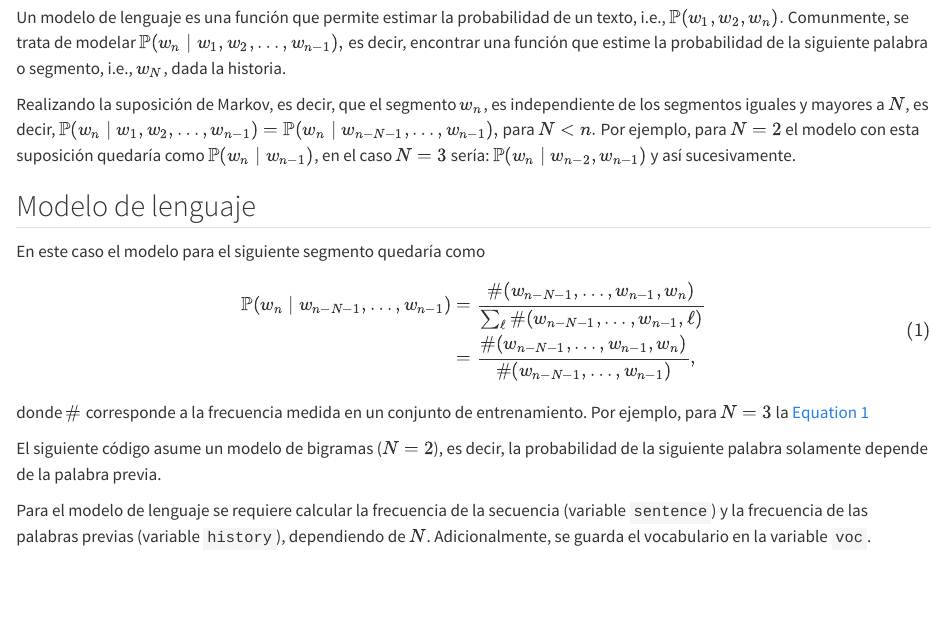
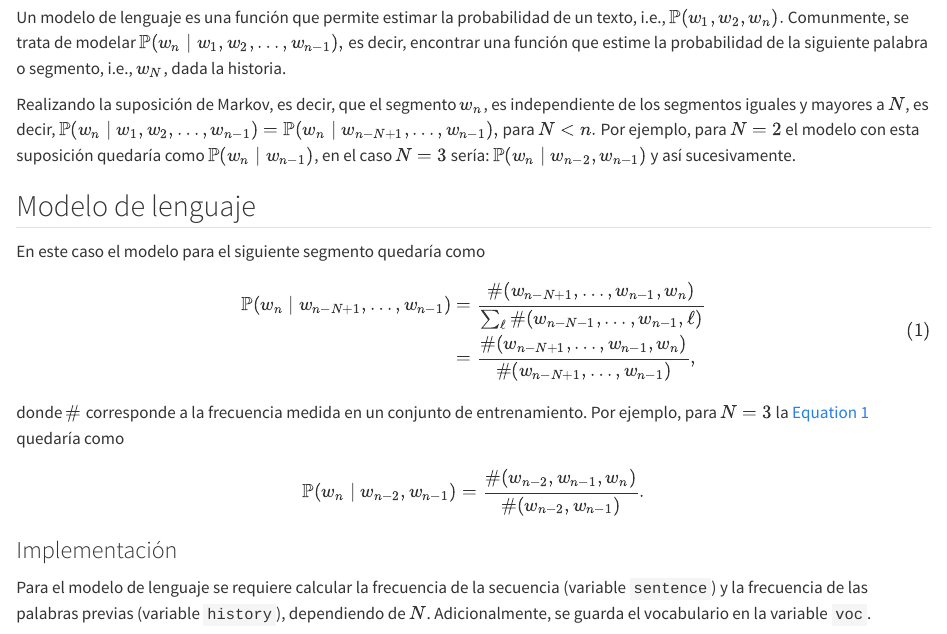
Before and after one commit to INGEOTEC/PLN, a Quarto document (capitulos/03ModeladoLenguaje.qmd): the page in a window 1100 px wide, from 420 px down. Rendered offline with R 4.5, knitr and Pandoc in place of Quarto, with nearby package versions; some code elsewhere in the file could not run offline.

Commit message:
03ML (6)

````diff
--- a/capitulos/03ModeladoLenguaje.qmd
+++ b/capitulos/03ModeladoLenguaje.qmd
@@ -31,19 +31,18 @@ En este caso el modelo para el siguiente segmento quedaría como
 
 $$
 \begin{split}
-\mathbb P(w_n \mid w_{n-N-1}, \ldots, w_{n-1})&=\frac{\#(w_{n-N-1}, \ldots, w_{n-1}, w_n)}{\sum_{\ell} \#(w_{n-N-1}, \ldots, w_{n-1}, \ell)}\\
-&=\frac{\#(w_{n-N-1}, \ldots, w_{n-1}, w_n)}{\#(w_{n-N-1}, \ldots, w_{n-1})},
+\mathbb P(w_n \mid w_{n-N+1}, \ldots, w_{n-1})&=\frac{\#(w_{n-N+1}, \ldots, w_{n-1}, w_n)}{\sum_{\ell} \#(w_{n-N-1}, \ldots, w_{n-1}, \ell)}\\
+&=\frac{\#(w_{n-N+1}, \ldots, w_{n-1}, w_n)}{\#(w_{n-N+1}, \ldots, w_{n-1})},
 \end{split}
 $$ {#eq-modelo-qgrams}
 
-donde $\#$ corresponde a la frecuencia medida en un conjunto de entrenamiento. Por ejemplo, para $N=3$ la @eq-modelo-qgrams
+donde $\#$ corresponde a la frecuencia medida en un conjunto de entrenamiento. Por ejemplo, para $N=3$ la @eq-modelo-qgrams quedaría como
 
-El siguiente código asume un modelo de bigramas ($N=2$), es decir, la probabilidad de la siguiente palabra solamente depende de la palabra previa.
+$$
+\mathbb P(w_n \mid w_{n-2}, w_{n-1})=\frac{\#(w_{n-2}, w_{n-1}, w_n)}{\#(w_{n-2}, w_{n-1})}.
+$$
 
-```{python}
-#| echo: false
-N = 2
-```
+### Implementación
 
 Para el modelo de lenguaje se requiere calcular la frecuencia de la secuencia (variable `sentence`) y la frecuencia de las palabras previas (variable `history`), dependiendo de $N$. Adicionalmente, se guarda el vocabulario en la variable `voc`.
 
````
Also changed, not shown: capitulos/03ModeladoLenguaje.qmd (3 more changed lines).
